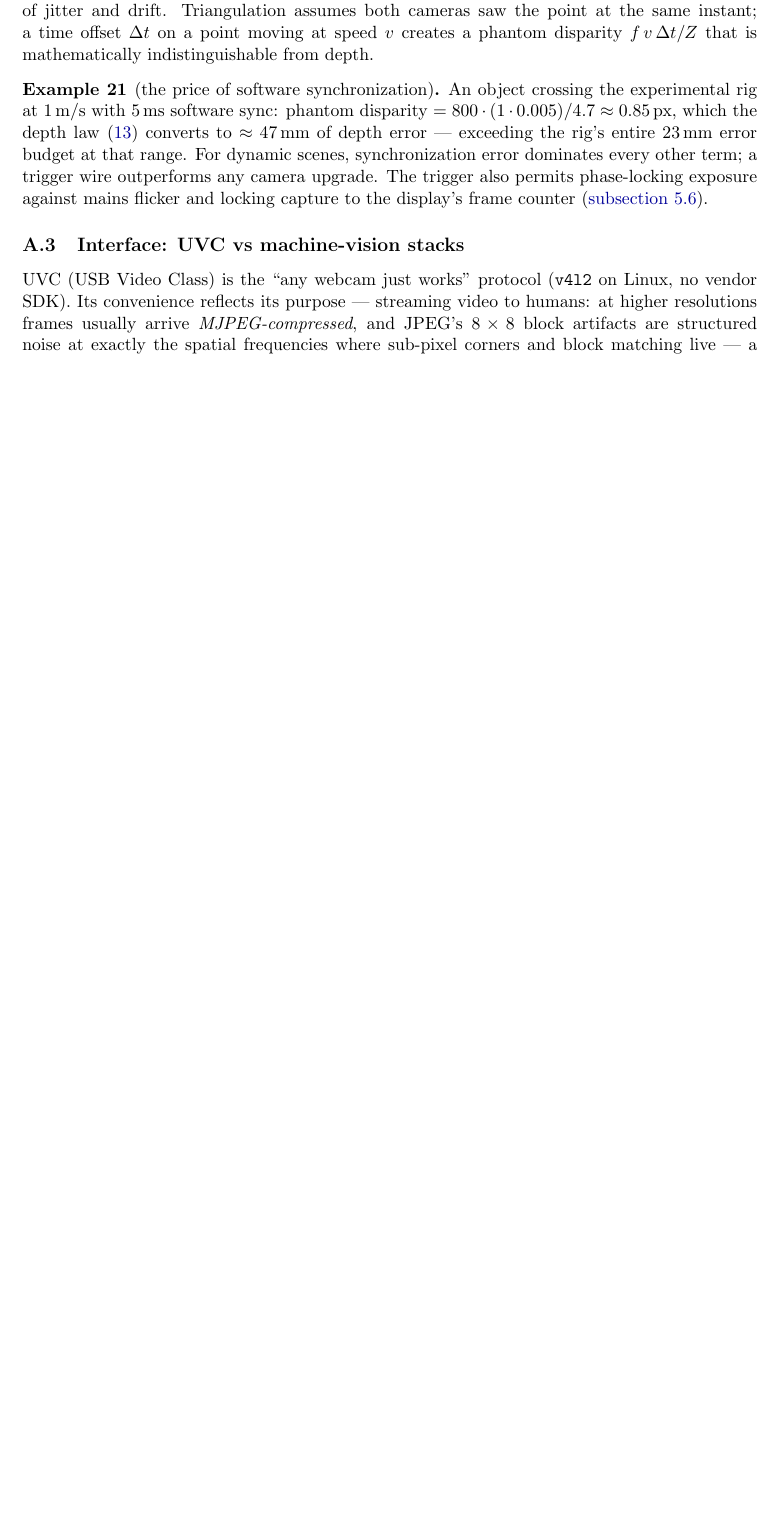
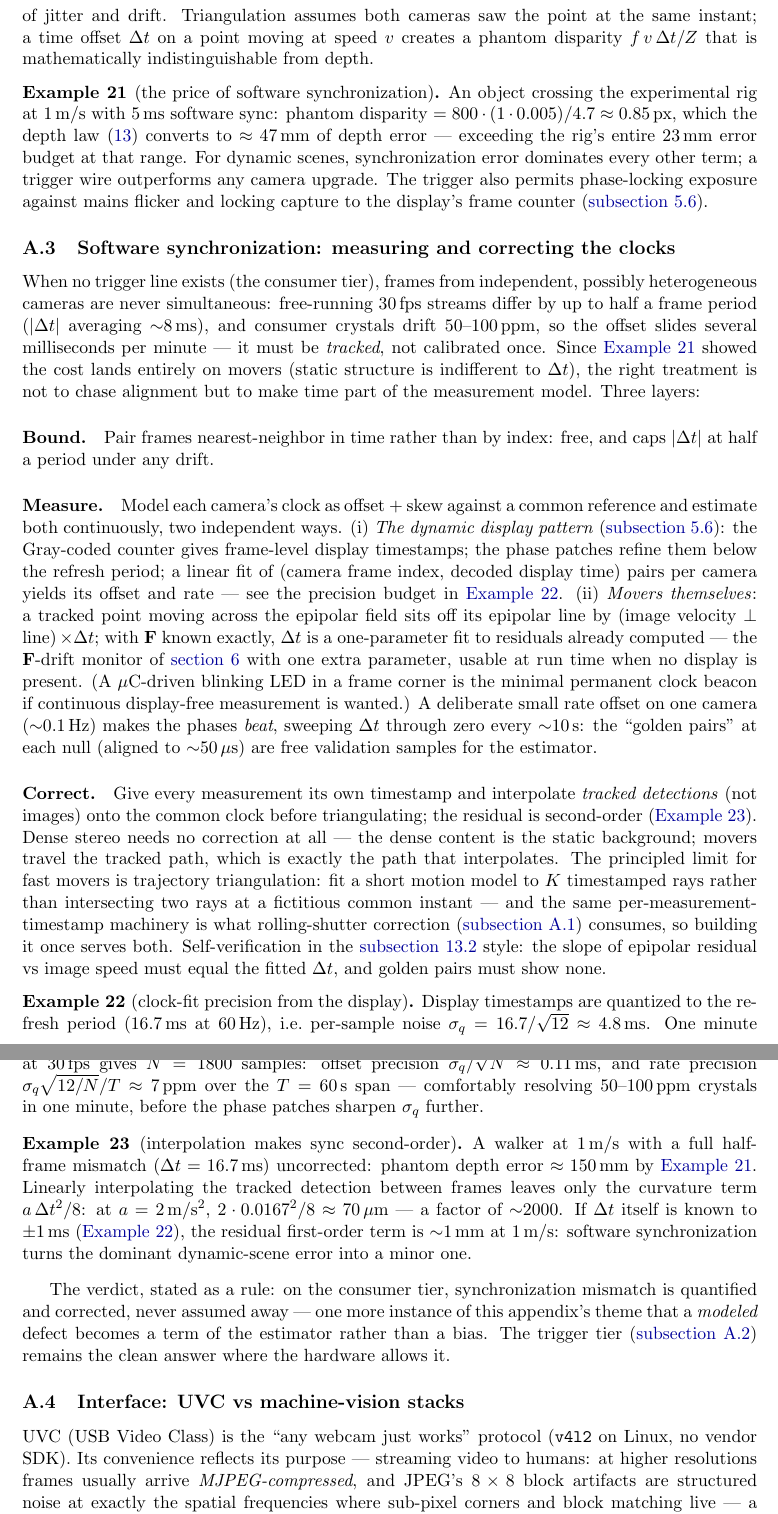
Before and after one commit to sanya-shopper/3d-multiview, a LaTeX paper (doc/multiview.tex): part of page 29 of 36 before the commit and two parts of pages 30 and 31 of 38 after it, the two joined at a grey line, cut so that both start at the same text, the shorter picture padded with empty space. Compiled offline with pdfLaTeX.

Commit message:
Sync design: dynamic display pattern as common clock; appendix A.3 software synchronization
Section 5.6 gains a temporal-calibration layer (phase patches whose
straddled-exposure gray levels encode sub-refresh shutter phase and
exposure duration); new appendix subsection: bound (nearest pairing),
measure (display counter+phase clock fit, 0.11 ms / 7 ppm in one minute;
run-time epipolar-residual-vs-speed estimator; beat golden pairs), and
correct (track interpolation, 150 mm -> 70 um worked example; trajectory
triangulation as the limit). Verdict recorded: quantify and correct;
phase-nudging acquisition not worth it; trigger tier still preferred.

Co-Authored-By: Claude Fable 5 <noreply@anthropic.com>

```diff
--- a/doc/multiview.tex
+++ b/doc/multiview.tex
@@ -2019,6 +2030,88 @@ flicker and locking capture to the display's frame counter
 (\autoref{sec:rotating}).
 \end{example}
 
+\subsection{Software synchronization: measuring and correcting the clocks}
+\label{sec:softsync}
+
+When no trigger line exists (the consumer tier), frames from independent,
+possibly heterogeneous cameras are never simultaneous: free-running
+30\,fps streams differ by up to half a frame period ($|\Delta t|$
+averaging $\sim$8\,ms), and consumer crystals drift 50--100\,ppm, so the
+offset slides several milliseconds per minute --- it must be
+\emph{tracked}, not calibrated once. Since \autoref{ex:sync} showed the
+cost lands entirely on movers (static structure is indifferent to
+$\Delta t$), the right treatment is not to chase alignment but to make
+time part of the measurement model. Three layers:
+
+\paragraph{Bound.} Pair frames nearest-neighbor in time rather than by
+index: free, and caps $|\Delta t|$ at half a period under any drift.
+
+\paragraph{Measure.} Model each camera's clock as offset $+$ skew
+against a common reference and estimate both continuously, two
+independent ways. (i) \emph{The dynamic display pattern}
+(\autoref{sec:rotating}): the Gray-coded counter gives frame-level
+display timestamps; the phase patches refine them below the refresh
+period; a linear fit of (camera frame index, decoded display time) pairs
+per camera yields its offset and rate --- see the precision budget in
+\autoref{ex:skew}. (ii) \emph{Movers themselves}: a tracked point moving
+across the epipolar field sits off its epipolar line by (image velocity
+$\perp$ line)$\,\times\Delta t$; with $\F$ known exactly, $\Delta t$ is a
+one-parameter fit to residuals already computed --- the $\F$-drift
+monitor of \autoref{sec:epipolar} with one extra parameter, usable at
+run time when no display is present. (A $\mu$C-driven blinking LED in a
+frame corner is the minimal permanent clock beacon if continuous
+display-free measurement is wanted.) A deliberate small rate offset on
+one camera ($\sim$0.1\,Hz) makes the phases \emph{beat}, sweeping
+$\Delta t$ through zero every $\sim$10\,s: the ``golden pairs'' at each
+null (aligned to $\sim$50\,$\mu$s) are free validation samples for the
+estimator.
+
+\paragraph{Correct.} Give every measurement its own timestamp and
+interpolate \emph{tracked detections} (not images) onto the common
+clock before triangulating; the residual is second-order
+(\autoref{ex:interp}). Dense stereo needs no correction at all --- the
+dense content is the static background; movers travel the tracked
+path, which is exactly the path that interpolates. The principled limit
+for fast movers is trajectory triangulation: fit a short motion model to
+$K$ timestamped rays rather than intersecting two rays at a fictitious
+common instant --- and the same per-measurement-timestamp machinery is
+what rolling-shutter correction (\autoref{sec:shutter}) consumes, so
+building it once serves both. Self-verification in the
+\autoref{sec:statrules} style: the slope of epipolar residual vs image
+speed must equal the fitted $\Delta t$, and golden pairs must show none.
+
+\begin{example}[clock-fit precision from the display]
+\label{ex:skew}
+Display timestamps are quantized to the refresh period
+($16.7$\,ms at 60\,Hz), i.e.\ per-sample noise
+$\sigma_q=16.7/\sqrt{12}\approx4.8$\,ms. One minute at 30\,fps gives
+$N=1800$ samples: offset precision $\sigma_q/\sqrt N\approx0.11$\,ms,
+and rate precision
+$\sigma_q\sqrt{12/N}/T\approx7$\,ppm over the $T=60$\,s span ---
+comfortably resolving 50--100\,ppm crystals in one minute, before the
+phase patches sharpen $\sigma_q$ further.
+\end{example}
+
+\begin{example}[interpolation makes sync second-order]
+\label{ex:interp}
+A walker at $1$\,m/s with a full half-frame mismatch
+($\Delta t=16.7$\,ms) uncorrected: phantom depth error
+$\approx150$\,mm by \autoref{ex:sync}. Linearly interpolating the
+tracked detection between frames leaves only the curvature term
+$a\,\Delta t^2/8$: at $a=2$\,m/s$^2$,
+$2\cdot0.0167^2/8\approx70\,\mu$m --- a factor of $\sim$2000. If
+$\Delta t$ itself is known to $\pm1$\,ms (\autoref{ex:skew}), the
+residual first-order term is $\sim$1\,mm at $1$\,m/s: software
+synchronization turns the dominant dynamic-scene error into a minor one.
+\end{example}
+
+The verdict, stated as a rule: on the consumer tier, synchronization
+mismatch is quantified and corrected, never assumed away --- one more
+instance of this appendix's theme that a \emph{modeled} defect becomes a
+term of the estimator rather than a bias. The trigger tier
+(\autoref{sec:trigger}) remains the clean answer where the hardware
+allows it.
+
 \subsection{Interface: UVC vs machine-vision stacks}
 \label{sec:uvc}
 
```
Also changed, not shown: CONVERSATION_LOG.md (+1 -0 lines), doc/multiview.tex (11 more changed lines).
